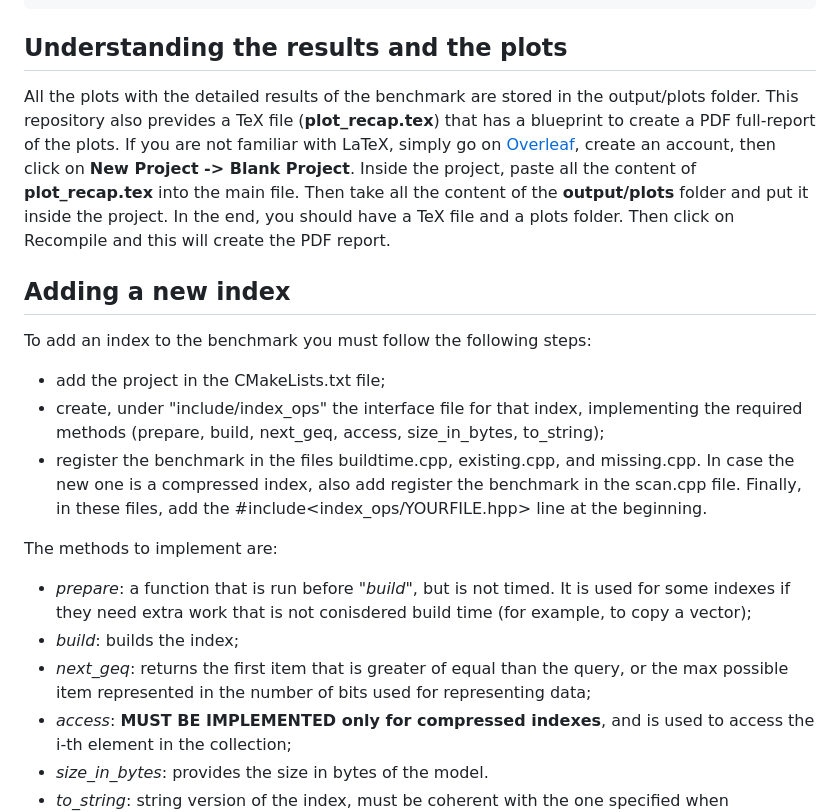
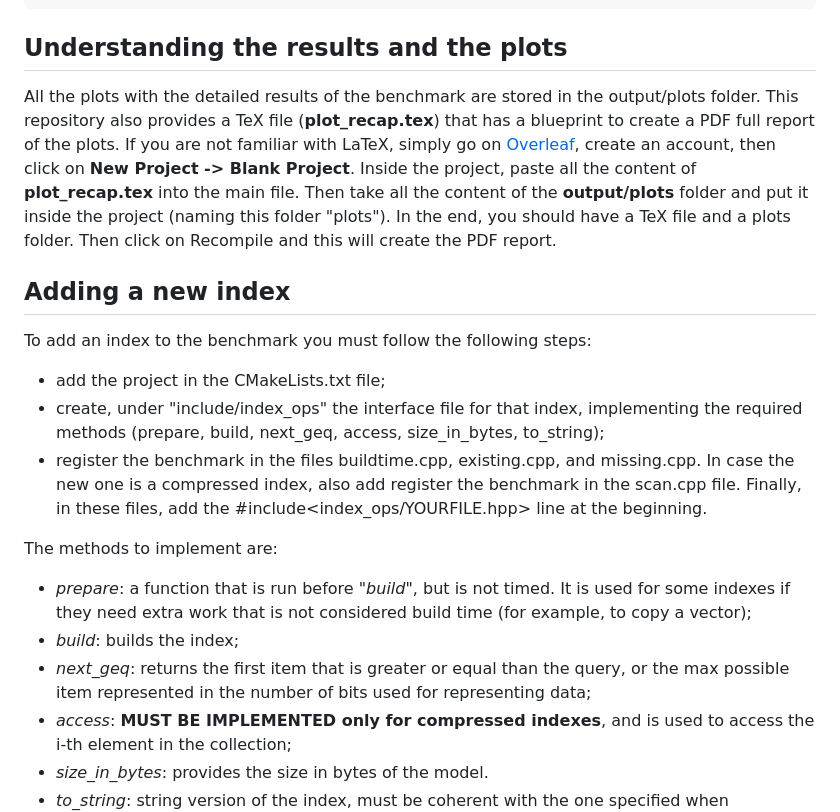
Before and after one commit to LorenzoBellomo/SortedStaticIndexBenchmark, a Markdown page: README.md, the part around the change printed below. Rendered like a GitHub page.

````diff
--- a/README.md
+++ b/README.md
@@ -48,10 +69,9 @@ cmake -DCMAKE_BUILD_TYPE=Debug .. # to also run asserts, uses O2 as optimization
 ```
 
 ## Understanding the results and the plots
-All the plots with the detailed results of the benchmark are stored in the output/plots folder. This repository also prevides a TeX file (**plot\_recap.tex**) that has a blueprint to create a PDF full-report of the plots.
+All the plots with the detailed results of the benchmark are stored in the output/plots folder. This repository also provides a TeX file (**plot\_recap.tex**) that has a blueprint to create a PDF full report of the plots.
 If you are not familiar with LaTeX, simply go on [Overleaf](https://www.overleaf.com/), create an account, then click on **New Project -> Blank Project**. Inside the project, paste all the content of **plot\_recap.tex** into the main file.
-Then take all the content of the **output/plots** folder and put it inside the project.
-In the end, you should have a TeX file and a plots folder.
+Then take all the content of the **output/plots** folder and put it inside the project (naming this folder "plots"). In the end, you should have a TeX file and a plots folder.
 Then click on Recompile and this will create the PDF report.
 
 ## Adding a new index
@@ -61,9 +81,9 @@ To add an index to the benchmark you must follow the following steps:
 - register the benchmark in the files buildtime.cpp, existing.cpp, and missing.cpp. In case the new one is a compressed index, also add register the benchmark in the scan.cpp file. Finally, in these files, add the #include<index_ops/YOURFILE.hpp> line at the beginning.
 
 The methods to implement are:
-- _prepare_: a function that is run before _"build"_, but is not timed. It is used for some indexes if they need extra work that is not conisdered build time (for example, to copy a vector);
+- _prepare_: a function that is run before _"build"_, but is not timed. It is used for some indexes if they need extra work that is not considered build time (for example, to copy a vector);
 - _build_: builds the index;
-- _next\_geq_: returns the first item that is greater of equal than the query, or the max possible item represented in the number of bits used for representing data;
+- _next\_geq_: returns the first item that is greater or equal than the query, or the max possible item represented in the number of bits used for representing data;
 - _access_: **MUST BE IMPLEMENTED only for compressed indexes**, and is used to access the i-th element in the collection;
 - _size\_in\_bytes_: provides the size in bytes of the model.
 - _to\_string_: string version of the index, must be coherent with the one specified when registering a benchmark (e.g., PGM8, std::vector...)
````
Also changed, not shown: other parts of README.md (+24 -3 lines).
